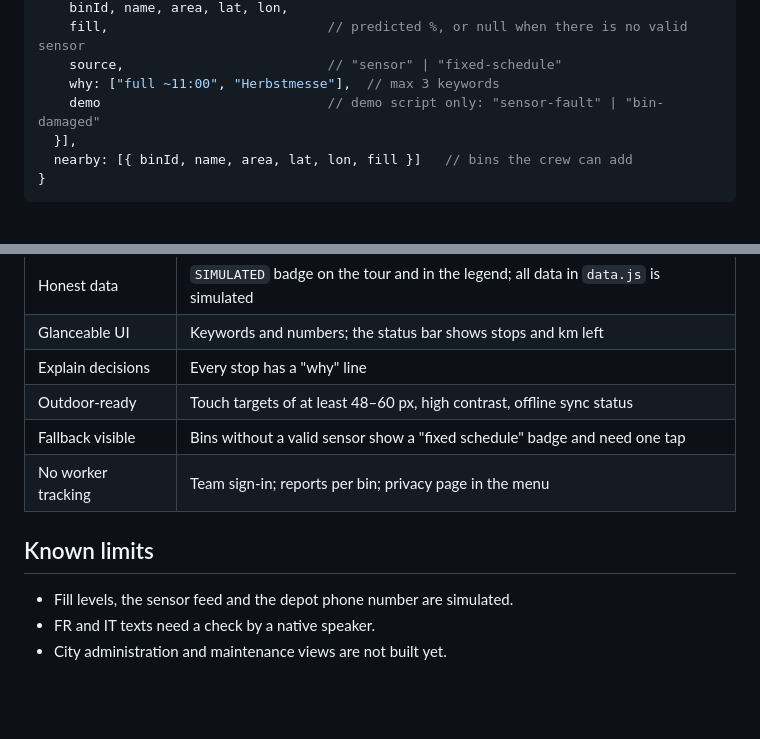
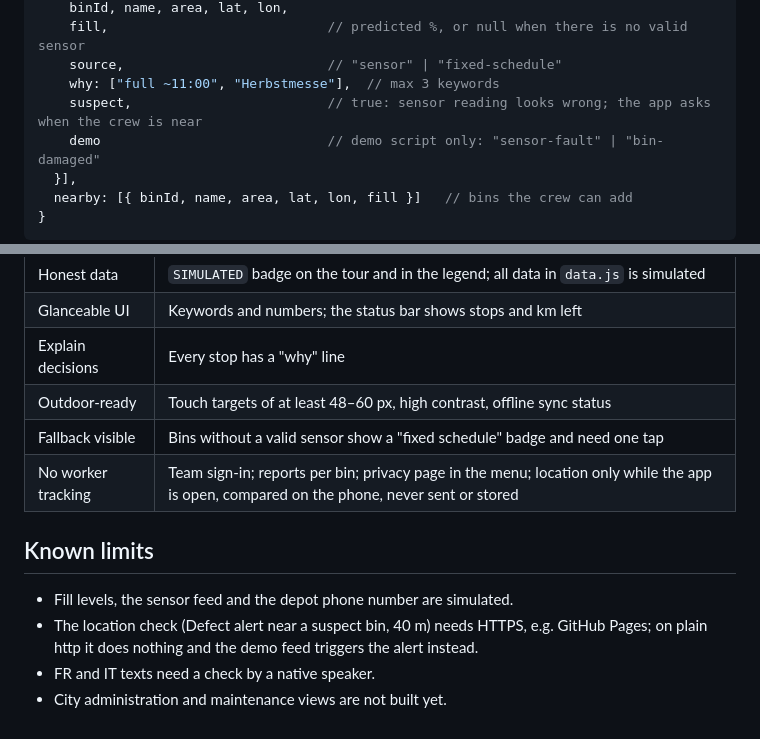
Before and after one commit to Basel-Hackthon-Smart-Trash/smart-trash, a Markdown page: documentation/crew-app.md, 2 parts joined by grey strips. GitHub-like rendering; blank space fills up the shorter version.

```diff
--- a/documentation/crew-app.md
+++ b/documentation/crew-app.md
@@ -62,6 +62,7 @@ The supervisor code for **＋ Add a bin** is `1234`. It is a demo value, the app
     fill,                            // predicted %, or null when there is no valid sensor
     source,                          // "sensor" | "fixed-schedule"
     why: ["full ~11:00", "Herbstmesse"],  // max 3 keywords
+    suspect,                         // true: sensor reading looks wrong; the app asks when the crew is near
     demo                             // demo script only: "sensor-fault" | "bin-damaged"
   }],
   nearby: [{ binId, name, area, lat, lon, fill }]   // bins the crew can add
@@ -81,10 +82,11 @@ The supervisor code for **＋ Add a bin** is `1234`. It is a demo value, the app
 | Explain decisions | Every stop has a "why" line |
 | Outdoor-ready | Touch targets of at least 48–60 px, high contrast, offline sync status |
 | Fallback visible | Bins without a valid sensor show a "fixed schedule" badge and need one tap |
-| No worker tracking | Team sign-in; reports per bin; privacy page in the menu |
+| No worker tracking | Team sign-in; reports per bin; privacy page in the menu; location only while the app is open, compared on the phone, never sent or stored |
 
 ## Known limits
 
 - Fill levels, the sensor feed and the depot phone number are simulated.
+- The location check (Defect alert near a suspect bin, 40 m) needs HTTPS, e.g. GitHub Pages; on plain http it does nothing and the demo feed triggers the alert instead.
 - FR and IT texts need a check by a native speaker.
 - City administration and maintenance views are not built yet.
```
Also changed, not shown: documentation/user-stories.md (+1 -0 lines), readme.md (+3 -2 lines).
